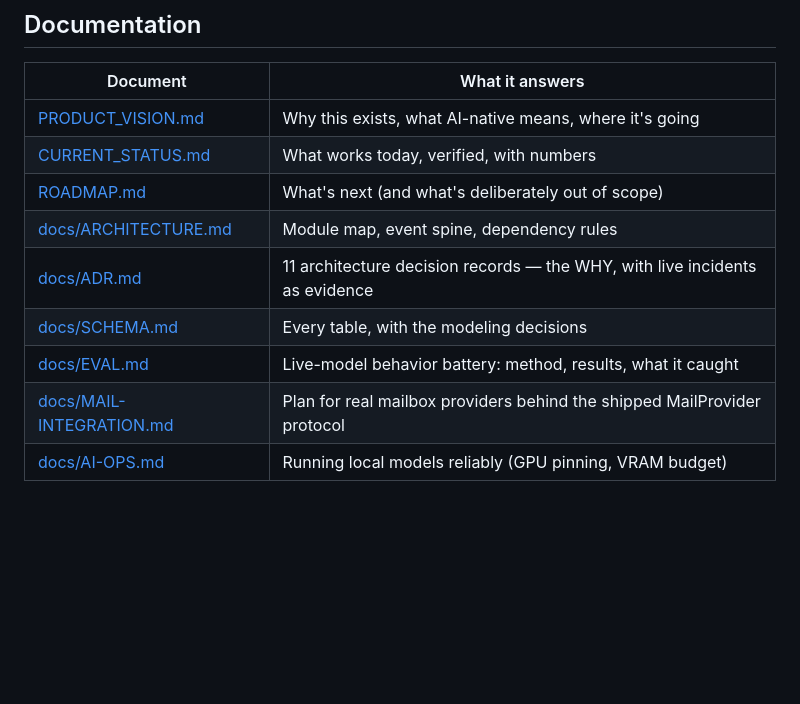
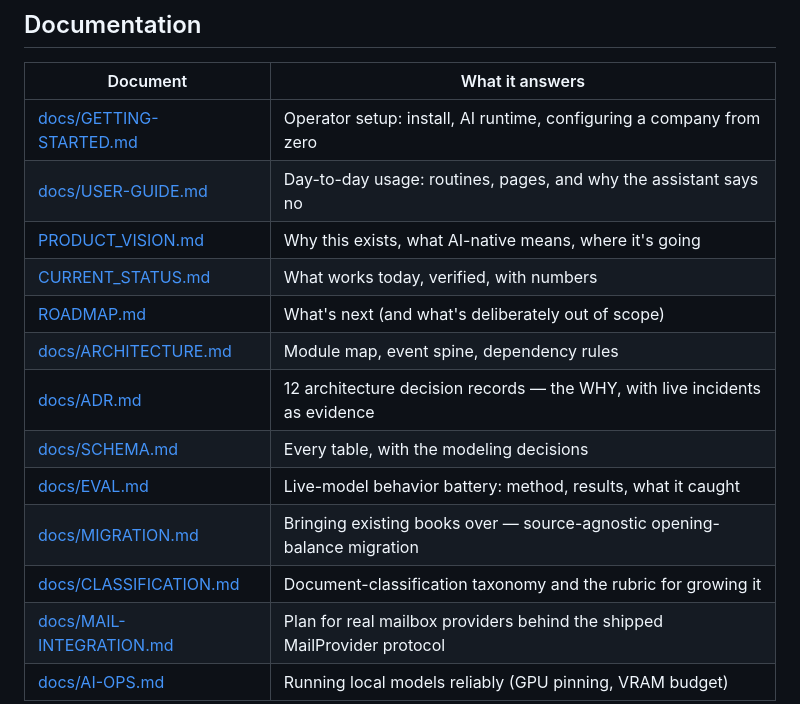
Before and after one commit to Edward-777/001, a Markdown page: README.md, the part around the change. Drawn GitHub-style; blank space fills up the shorter version.

```diff
--- a/README.md
+++ b/README.md
@@ -135,13 +135,17 @@ incidents that drove it: [docs/ADR.md](docs/ADR.md).
 
 | Document | What it answers |
 |---|---|
+| [docs/GETTING-STARTED.md](docs/GETTING-STARTED.md) | Operator setup: install, AI runtime, configuring a company from zero |
+| [docs/USER-GUIDE.md](docs/USER-GUIDE.md) | Day-to-day usage: routines, pages, and why the assistant says no |
 | [PRODUCT_VISION.md](PRODUCT_VISION.md) | Why this exists, what AI-native means, where it's going |
 | [CURRENT_STATUS.md](CURRENT_STATUS.md) | What works today, verified, with numbers |
 | [ROADMAP.md](ROADMAP.md) | What's next (and what's deliberately out of scope) |
 | [docs/ARCHITECTURE.md](docs/ARCHITECTURE.md) | Module map, event spine, dependency rules |
-| [docs/ADR.md](docs/ADR.md) | 11 architecture decision records — the WHY, with live incidents as evidence |
+| [docs/ADR.md](docs/ADR.md) | 12 architecture decision records — the WHY, with live incidents as evidence |
 | [docs/SCHEMA.md](docs/SCHEMA.md) | Every table, with the modeling decisions |
 | [docs/EVAL.md](docs/EVAL.md) | Live-model behavior battery: method, results, what it caught |
+| [docs/MIGRATION.md](docs/MIGRATION.md) | Bringing existing books over — source-agnostic opening-balance migration |
+| [docs/CLASSIFICATION.md](docs/CLASSIFICATION.md) | Document-classification taxonomy and the rubric for growing it |
 | [docs/MAIL-INTEGRATION.md](docs/MAIL-INTEGRATION.md) | Plan for real mailbox providers behind the shipped MailProvider protocol |
 | [docs/AI-OPS.md](docs/AI-OPS.md) | Running local models reliably (GPU pinning, VRAM budget) |
 
```
Also changed, not shown: docs/GETTING-STARTED.md (added, +97 -0 lines), docs/USER-GUIDE.md (added, +110 -0 lines).
